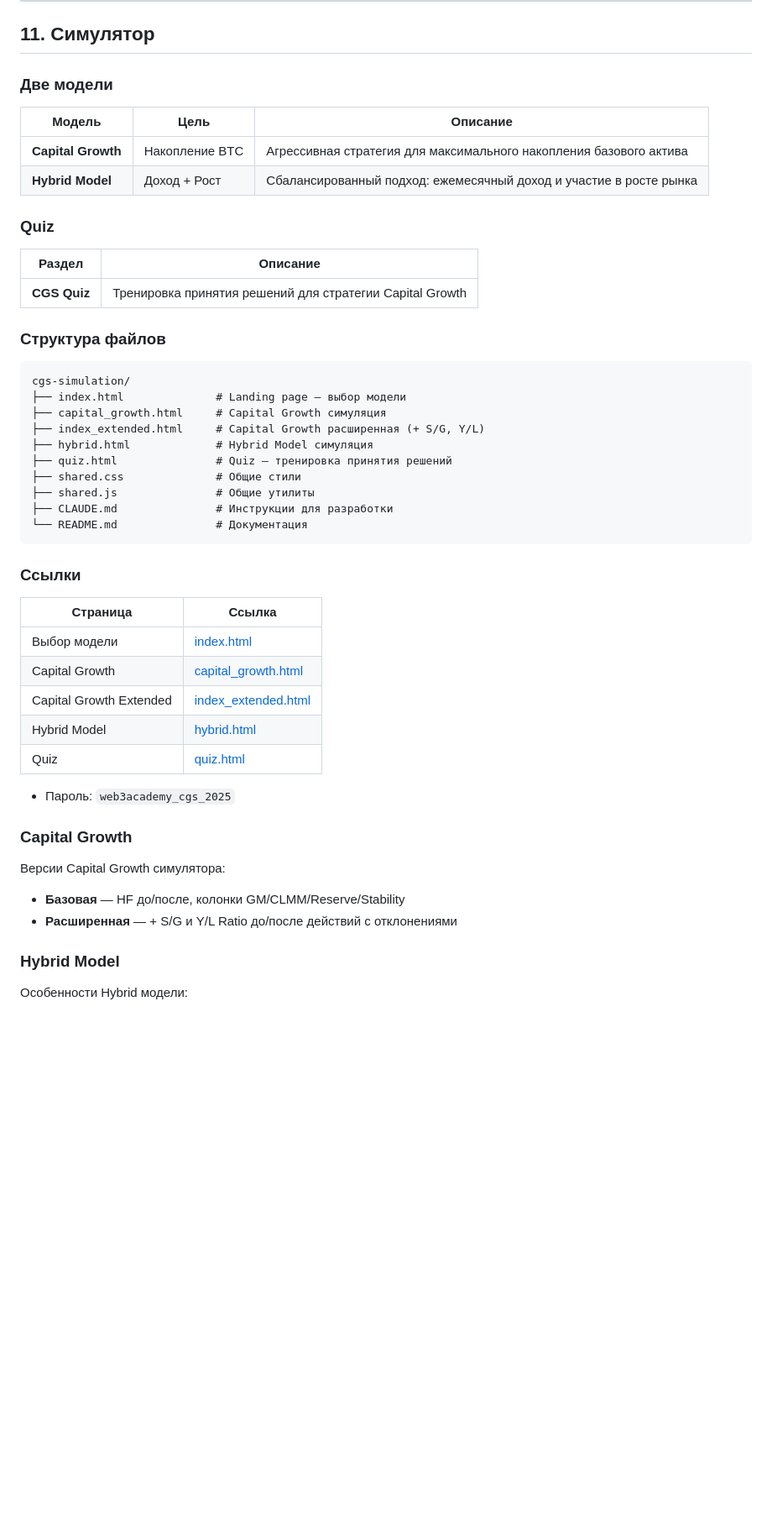
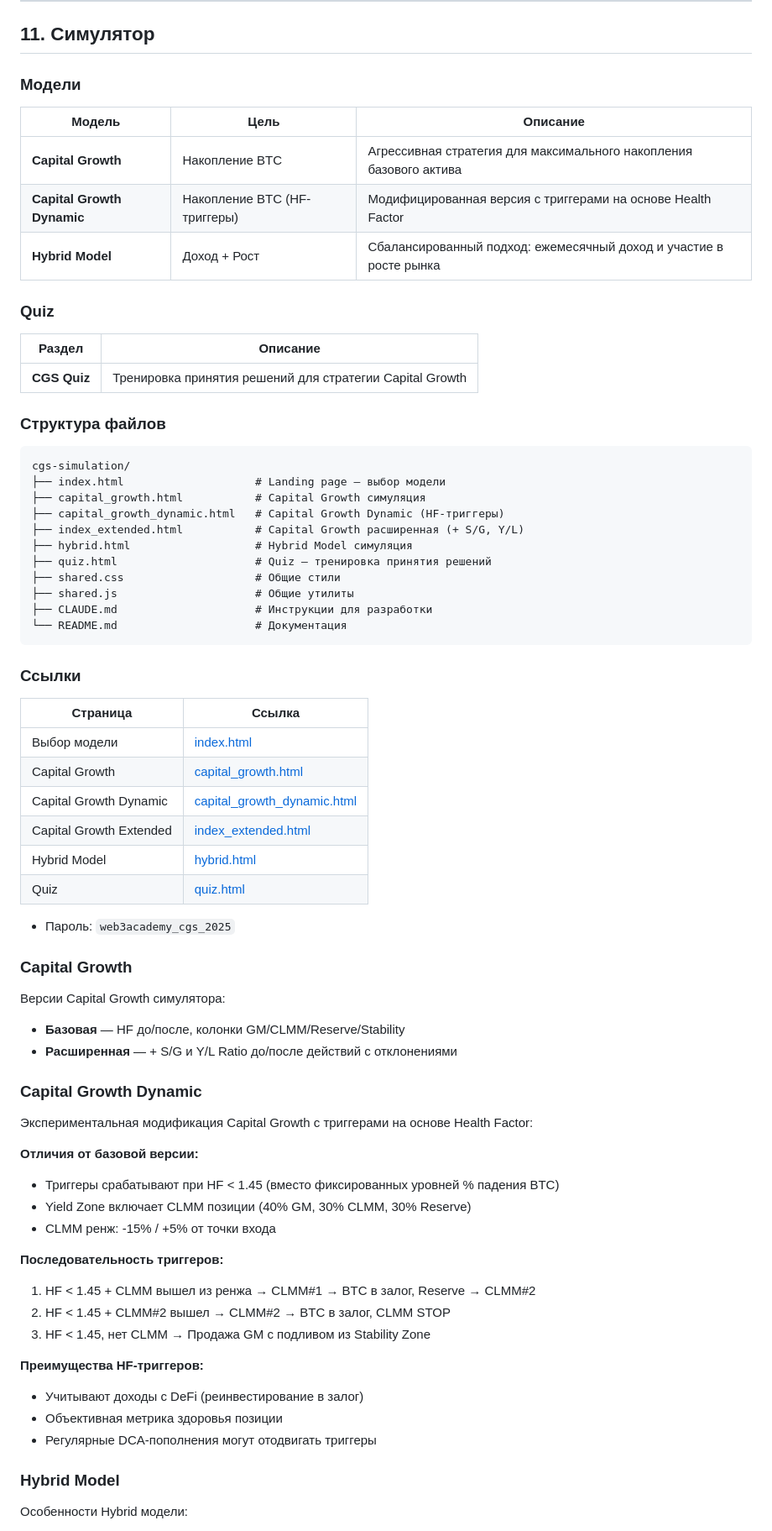
Before and after one commit to sann05/cgs_simulation, a Markdown page: README.md, the part around the change. Shown at 84% size. Rendered like a GitHub page; blank space fills up the shorter version.

````diff
--- a/README.md
+++ b/README.md
@@ -285,11 +285,12 @@ $$\text{Отклонение Y/L} = \frac{|\text{текущий} - 1.0|}{1.0}$$
 
 ## 11. Симулятор
 
-### Две модели
+### Модели
 
 | Модель | Цель | Описание |
 |--------|------|----------|
 | **Capital Growth** | Накопление BTC | Агрессивная стратегия для максимального накопления базового актива |
+| **Capital Growth Dynamic** | Накопление BTC (HF-триггеры) | Модифицированная версия с триггерами на основе Health Factor |
 | **Hybrid Model** | Доход + Рост | Сбалансированный подход: ежемесячный доход и участие в росте рынка |
 
 ### Quiz
@@ -302,15 +303,16 @@ $$\text{Отклонение Y/L} = \frac{|\text{текущий} - 1.0|}{1.0}$$
 
 ```
 cgs-simulation/
-├── index.html              # Landing page — выбор модели
-├── capital_growth.html     # Capital Growth симуляция
-├── index_extended.html     # Capital Growth расширенная (+ S/G, Y/L)
-├── hybrid.html             # Hybrid Model симуляция
-├── quiz.html               # Quiz — тренировка принятия решений
-├── shared.css              # Общие стили
-├── shared.js               # Общие утилиты
-├── CLAUDE.md               # Инструкции для разработки
-└── README.md               # Документация
+├── index.html                    # Landing page — выбор модели
+├── capital_growth.html           # Capital Growth симуляция
+├── capital_growth_dynamic.html   # Capital Growth Dynamic (HF-триггеры)
+├── index_extended.html           # Capital Growth расширенная (+ S/G, Y/L)
+├── hybrid.html                   # Hybrid Model симуляция
+├── quiz.html                     # Quiz — тренировка принятия решений
+├── shared.css                    # Общие стили
+├── shared.js                     # Общие утилиты
+├── CLAUDE.md                     # Инструкции для разработки
+└── README.md                     # Документация
 ```
 
 ### Ссылки
@@ -319,6 +321,7 @@ cgs-simulation/
 |----------|--------|
 | Выбор модели | [index.html](https://cgs-simulation.vercel.app) |
 | Capital Growth | [capital_growth.html](https://cgs-simulation.vercel.app/capital_growth.html) |
+| Capital Growth Dynamic | [capital_growth_dynamic.html](https://cgs-simulation.vercel.app/capital_growth_dynamic.html) |
 | Capital Growth Extended | [index_extended.html](https://cgs-simulation.vercel.app/index_extended.html) |
 | Hybrid Model | [hybrid.html](https://cgs-simulation.vercel.app/hybrid.html) |
 | Quiz | [quiz.html](https://cgs-simulation.vercel.app/quiz.html) |
@@ -330,6 +333,25 @@ cgs-simulation/
 Версии Capital Growth симулятора:
 - **Базовая** — HF до/после, колонки GM/CLMM/Reserve/Stability
 - **Расширенная** — + S/G и Y/L Ratio до/после действий с отклонениями
+
+### Capital Growth Dynamic
+
+Экспериментальная модификация Capital Growth с триггерами на основе Health Factor:
+
+**Отличия от базовой версии:**
+- Триггеры срабатывают при HF < 1.45 (вместо фиксированных уровней % падения BTC)
+- Yield Zone включает CLMM позиции (40% GM, 30% CLMM, 30% Reserve)
+- CLMM ренж: -15% / +5% от точки входа
+
+**Последовательность триггеров:**
+1. HF < 1.45 + CLMM вышел из ренжа → CLMM#1 → BTC в залог, Reserve → CLMM#2
+2. HF < 1.45 + CLMM#2 вышел → CLMM#2 → BTC в залог, CLMM STOP
+3. HF < 1.45, нет CLMM → Продажа GM с подливом из Stability Zone
+
+**Преимущества HF-триггеров:**
+- Учитывают доходы с DeFi (реинвестирование в залог)
+- Объективная метрика здоровья позиции
+- Регулярные DCA-пополнения могут отодвигать триггеры
 
 ### Hybrid Model
 
````
Also changed, not shown: CLAUDE.md (+66 -28 lines).
